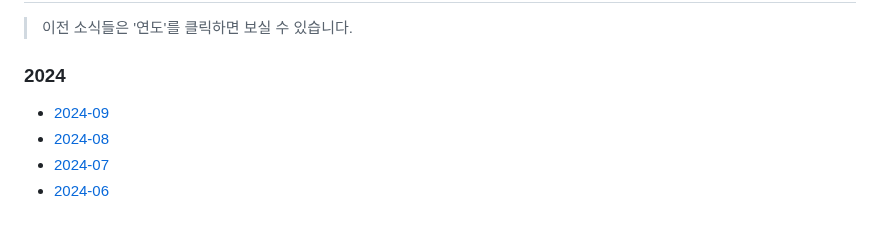
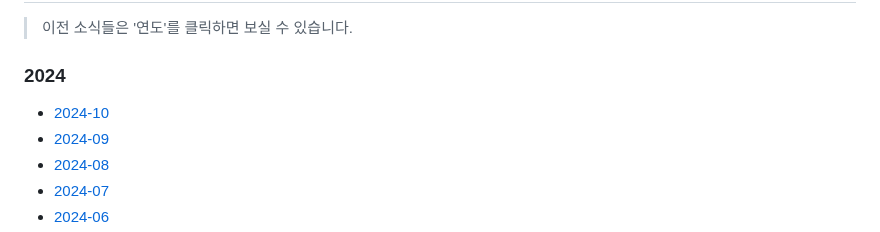
Before and after one commit to naver/fe-news, a Markdown page: README.md, the part around the change. GitHub-like rendering.

```diff
--- a/README.md
+++ b/README.md
@@ -44,6 +44,7 @@ FE News는 네이버 FE 엔지니어들이 엄선한 양질의 `FE 및 주요한
 
 ### 2024
 
+- [2024-10](/issues/2024-10.md)
 - [2024-09](/issues/2024-09.md)
 - [2024-08](/issues/2024-08.md)
 - [2024-07](/issues/2024-07.md)
```
Also changed, not shown: issues/2024-10.md (added, +186 -0 lines).
